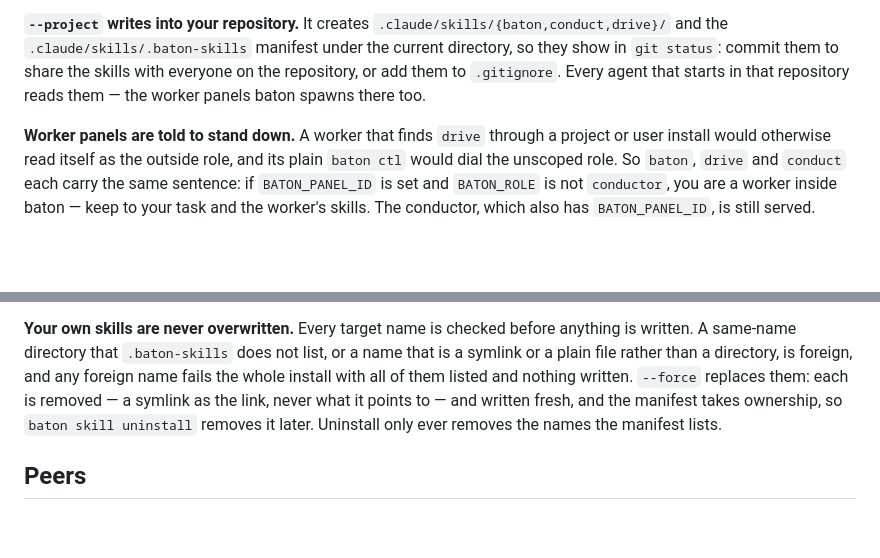
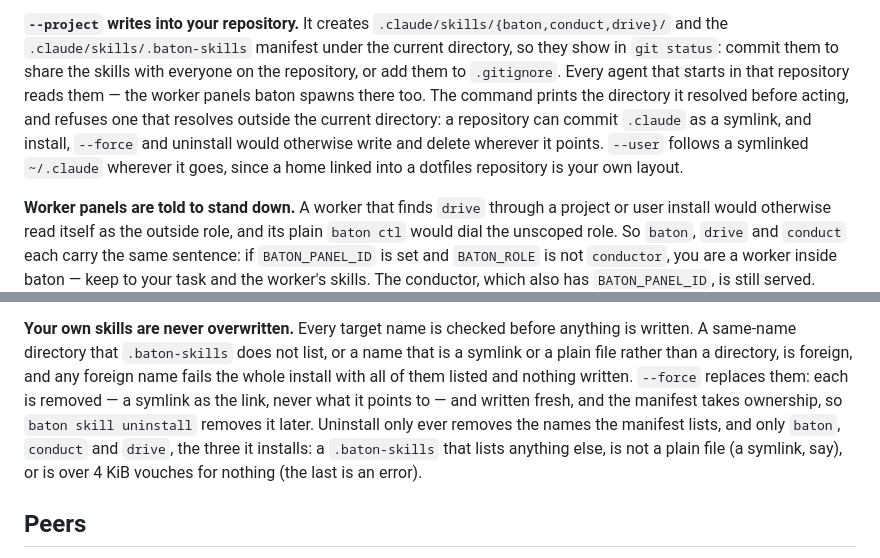
Before and after one commit to cmj0121/baton, a Markdown page: docs/CONTROL.md, 2 parts joined by grey strips. Rendered like a GitHub page; blank space fills up the shorter version.

```diff
--- a/docs/CONTROL.md
+++ b/docs/CONTROL.md
@@ -409,7 +409,10 @@ That serves the conductor's full fleet table, unscoped.
 **`--project` writes into your repository.** It creates `.claude/skills/{baton,conduct,drive}/` and the
 `.claude/skills/.baton-skills` manifest under the current directory, so they show in `git status`: commit them to share
 the skills with everyone on the repository, or add them to `.gitignore`. Every agent that starts in that repository
-reads them — the worker panels baton spawns there too.
+reads them — the worker panels baton spawns there too. The command prints the directory it resolved before acting,
+and refuses one that resolves outside the current directory: a repository can commit `.claude` as a symlink, and
+install, `--force` and uninstall would otherwise write and delete wherever it points. `--user` follows a symlinked
+`~/.claude` wherever it goes, since a home linked into a dotfiles repository is your own layout.
 
 **Worker panels are told to stand down.** A worker that finds `drive` through a project or user install would otherwise
 read itself as the outside role, and its plain `baton ctl` would dial the unscoped role. So `baton`, `drive` and
@@ -427,7 +430,9 @@ naming each shadowing path the first time it writes the conductor's workspace in
 directory that `.baton-skills` does not list, or a name that is a symlink or a plain file rather than a directory, is
 foreign, and any foreign name fails the whole install with all of them listed and nothing written. `--force` replaces
 them: each is removed — a symlink as the link, never what it points to — and written fresh, and the manifest takes
-ownership, so `baton skill uninstall` removes it later. Uninstall only ever removes the names the manifest lists.
+ownership, so `baton skill uninstall` removes it later. Uninstall only ever removes the names the manifest lists, and
+only `baton`, `conduct` and `drive`, the three it installs: a `.baton-skills` that lists anything else, is not a plain
+file (a symlink, say), or is over 4 KiB vouches for nothing (the last is an error).
 
 ## Peers
 
```
Also changed, not shown: docs/CONTROL.zh-TW.md (+6 -2 lines).
